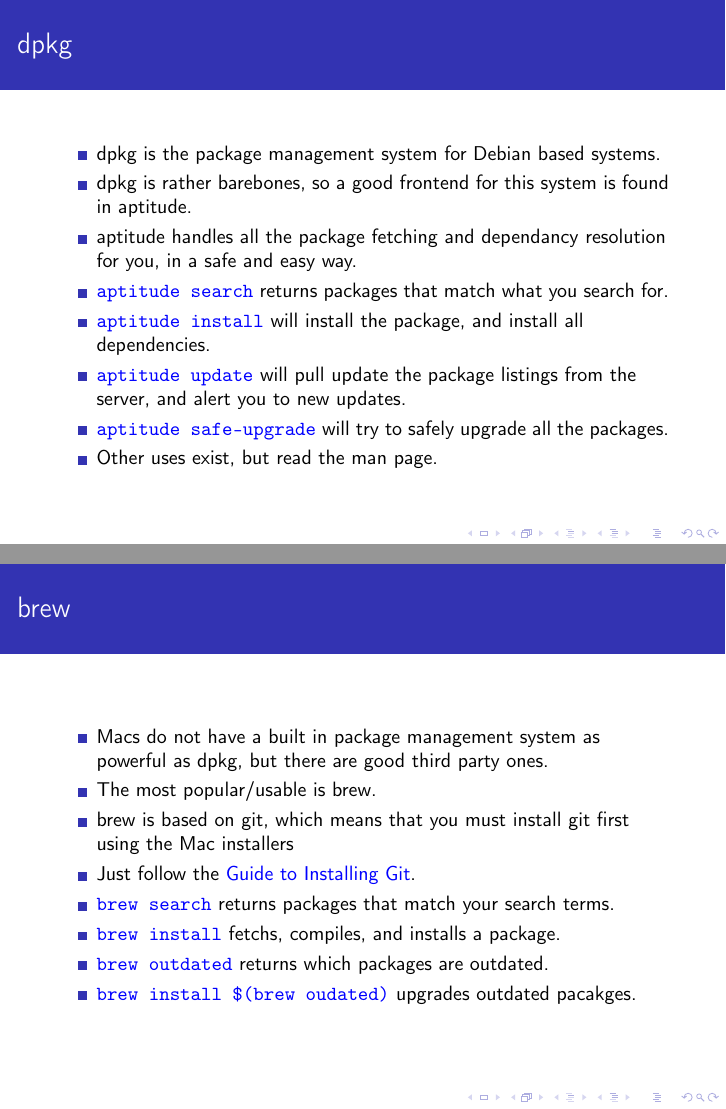
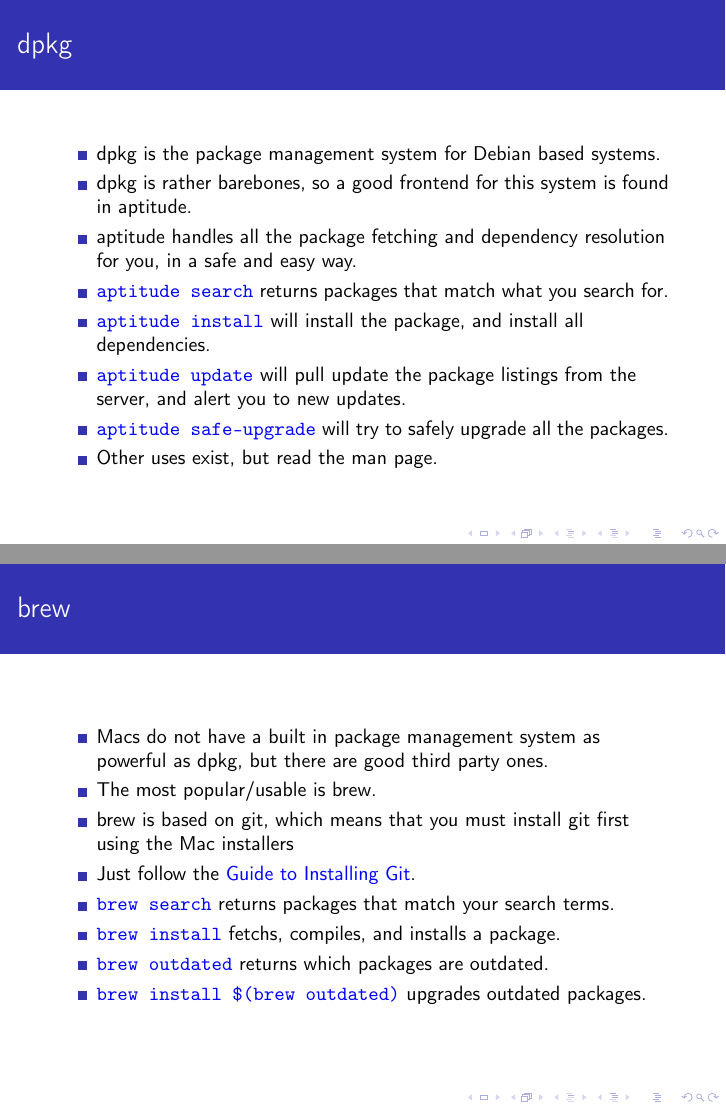
Before and after one commit to azakus/Command-Line-Repository, LaTeX slides (commandline.tex): pages 36 and 50 of 84, joined at a grey line. Compiled offline with pdfLaTeX.

Commit message:
spellchecked

```diff
--- a/commandline.tex
+++ b/commandline.tex
@@ -204,7 +204,7 @@
 \begin{itemize}[<+->]
 \item dpkg is the package management system for Debian based systems.
 \item dpkg is rather barebones, so a good frontend for this system is found in aptitude.
-\item aptitude handles all the package fetching and dependancy resolution for you, in a safe and easy way.
+\item aptitude handles all the package fetching and dependency resolution for you, in a safe and easy way.
 \item \texttt{\color{blue}aptitude search} returns packages that match what you search for.
 \item \texttt{\color{blue}aptitude install} will install the package, and install all dependencies.
 \item \texttt{\color{blue}aptitude update} will pull update the package listings from the server, and alert you to new updates.
@@ -234,7 +234,7 @@
 \item \texttt{\color{blue}brew search} returns packages that match your search terms.
 \item \texttt{\color{blue}brew install} fetchs, compiles, and installs a package.
 \item \texttt{\color{blue}brew outdated} returns which packages are outdated.
-\item \texttt{\color{blue}brew install \$(brew oudated)} upgrades outdated pacakges.
+\item \texttt{\color{blue}brew install \$(brew outdated)} upgrades outdated packages.
 \end{itemize}
 \end{frame}
 
```
Also changed, not shown: commandline.tex (2 more changed lines).
